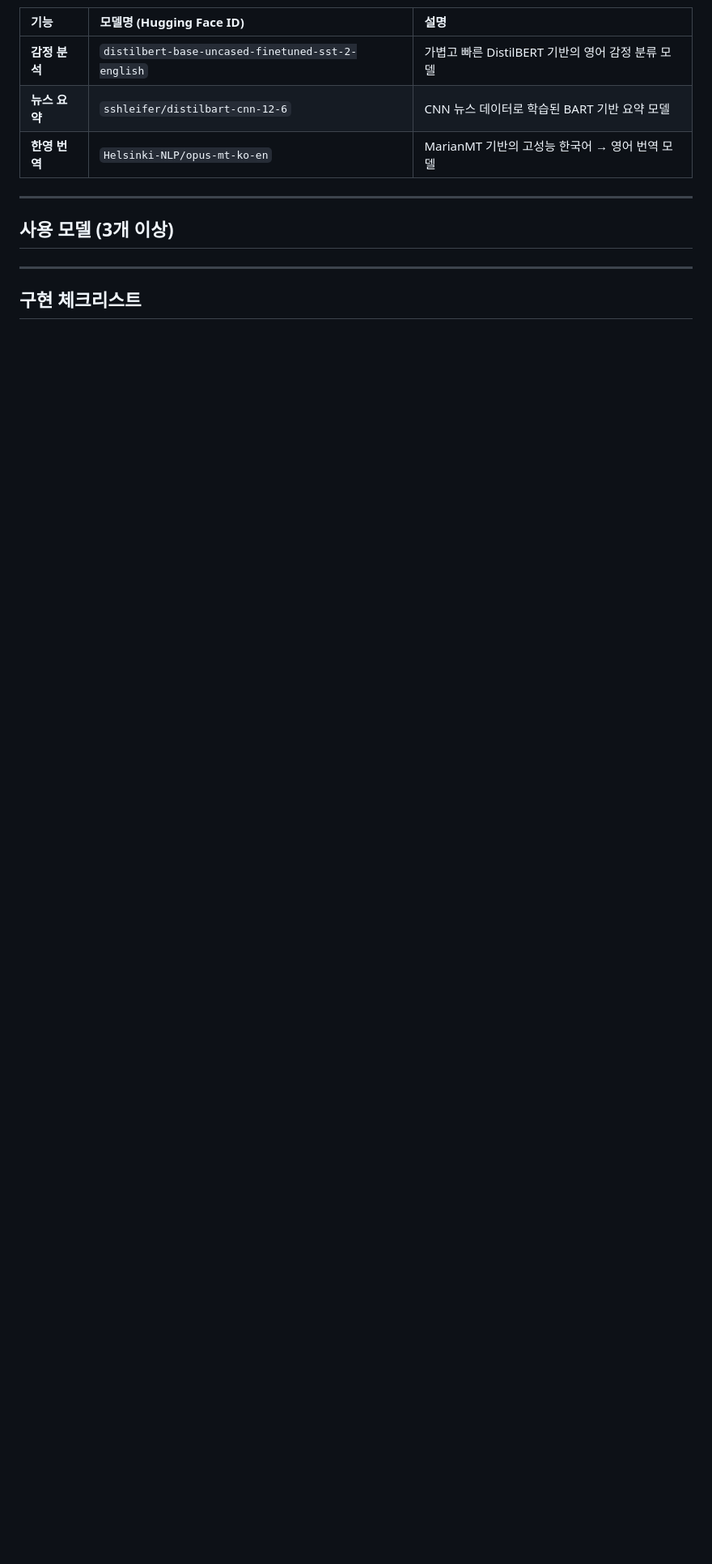
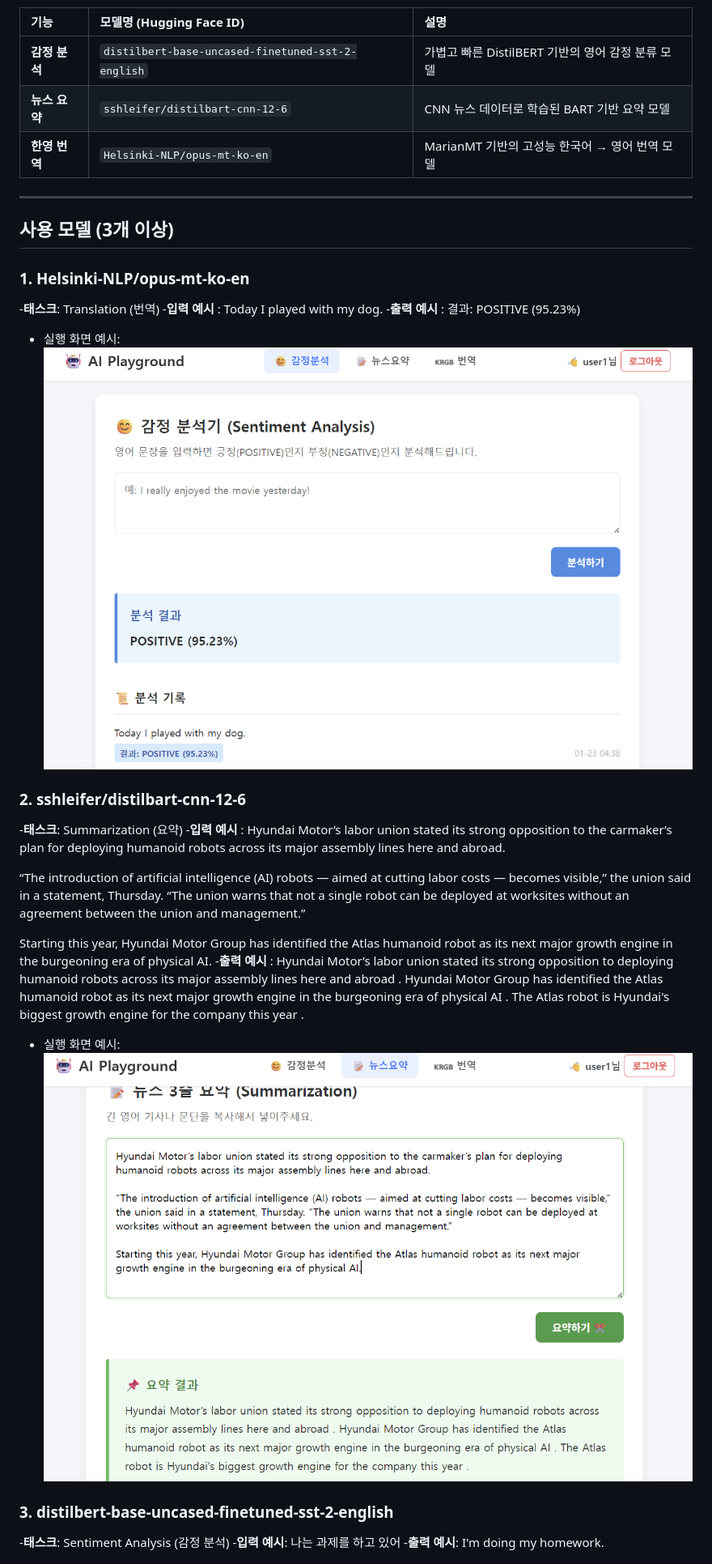
Before and after one commit to Pirogramming-24/Chang-joonhark, a Markdown page: hf_project/README.md, the part around one of its changes. Shown at 81% size. Rendered like a GitHub page; blank space fills up the shorter version.

Commit message:
README 파일 최최종 수정

```diff
--- a/hf_project/README.md
+++ b/hf_project/README.md
@@ -32,16 +32,16 @@ Hugging Face의 Inference API를 사용하여 서버 부하 없이 고성능 모
 
 ## 사용 모델 (3개 이상)
 
-<!--
-### 1. facebook/nllb-200-distilled-600M
+
+### 1. Helsinki-NLP/opus-mt-ko-en
 -**태스크**: Translation (번역)
 -**입력 예시** : Today I played with my dog.
 -**출력 예시** : 결과: POSITIVE (95.23%)
 - 실행 화면 예시:![alt text](image.png)
--->
 
-<!--
-### 2. facebook/bart-large-cnn
+
+
+### 2. sshleifer/distilbart-cnn-12-6
 -**태스크**: Summarization (요약)
 -**입력 예시** : Hyundai Motor’s labor union stated its strong opposition to the carmaker’s plan for deploying humanoid robots across its major assembly lines here and abroad.
 
@@ -50,9 +50,9 @@ Hugging Face의 Inference API를 사용하여 서버 부하 없이 고성능 모
 Starting this year, Hyundai Motor Group has identified the Atlas humanoid robot as its next major growth engine in the burgeoning era of physical AI.
 -**출력 예시** : Hyundai Motor’s labor union stated its strong opposition to deploying humanoid robots across its major assembly lines here and abroad . Hyundai Motor Group has identified the Atlas humanoid robot as its next major growth engine in the burgeoning era of physical AI . The Atlas robot is Hyundai's biggest growth engine for the company this year .
 - 실행 화면 예시:![alt text](image-1.png)
--->
 
-<!--
+
+
 ### 3. distilbert-base-uncased-finetuned-sst-2-english
 -**태스크**: Sentiment Analysis (감정 분석)
 -**입력 예시**: 나는 과제를 하고 있어
```
Also changed, not shown: other parts of hf_project/README.md (+1 -1 lines).
